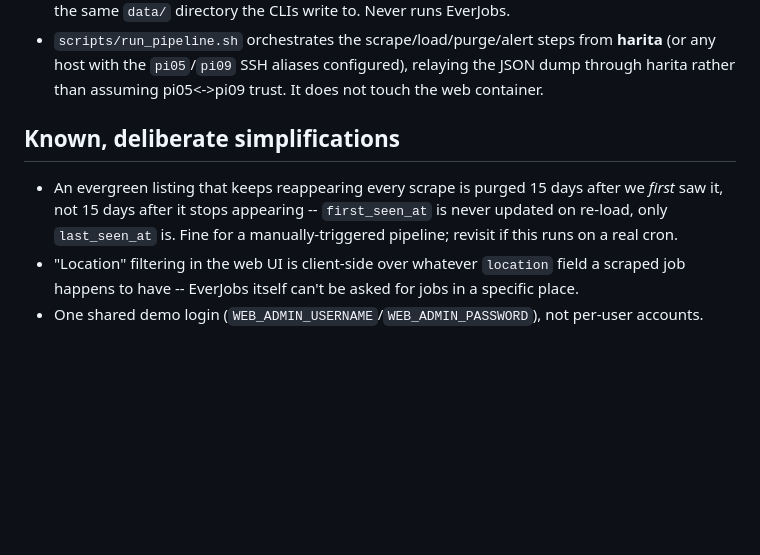
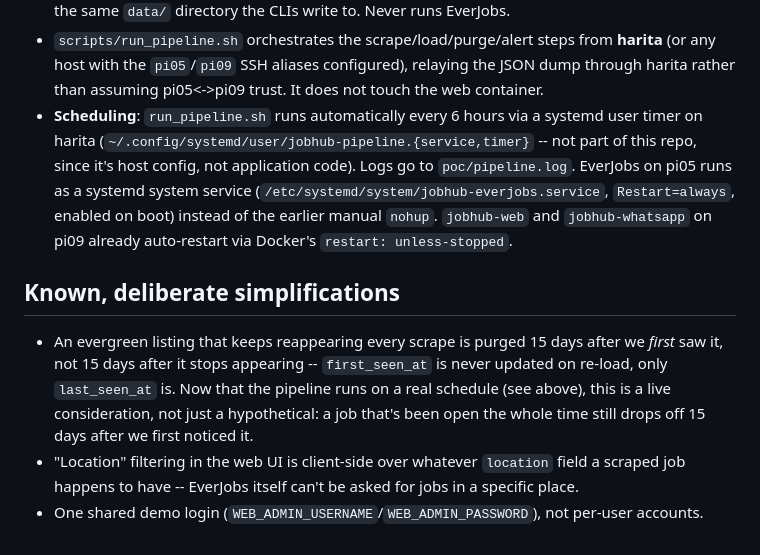
Before and after one commit to aavartlabs/JobHubNG, a Markdown page: poc/README.md, the part around the change. GitHub-like rendering; blank space fills up the shorter version.

```diff
--- a/poc/README.md
+++ b/poc/README.md
@@ -90,13 +90,23 @@ cd poc
   from **harita** (or any host with the `pi05`/`pi09` SSH aliases
   configured), relaying the JSON dump through harita rather than assuming
   pi05<->pi09 trust. It does not touch the web container.
+- **Scheduling**: `run_pipeline.sh` runs automatically every 6 hours via a
+  systemd user timer on harita (`~/.config/systemd/user/jobhub-pipeline.{service,timer}`
+  -- not part of this repo, since it's host config, not application code).
+  Logs go to `poc/pipeline.log`. EverJobs on pi05 runs as a systemd system
+  service (`/etc/systemd/system/jobhub-everjobs.service`, `Restart=always`,
+  enabled on boot) instead of the earlier manual `nohup`. `jobhub-web` and
+  `jobhub-whatsapp` on pi09 already auto-restart via Docker's
+  `restart: unless-stopped`.
 
 ## Known, deliberate simplifications
 
 - An evergreen listing that keeps reappearing every scrape is purged 15 days
   after we *first* saw it, not 15 days after it stops appearing --
-  `first_seen_at` is never updated on re-load, only `last_seen_at` is. Fine
-  for a manually-triggered pipeline; revisit if this runs on a real cron.
+  `first_seen_at` is never updated on re-load, only `last_seen_at` is. Now
+  that the pipeline runs on a real schedule (see above), this is a live
+  consideration, not just a hypothetical: a job that's been open the whole
+  time still drops off 15 days after we first noticed it.
 - "Location" filtering in the web UI is client-side over whatever `location`
   field a scraped job happens to have -- EverJobs itself can't be asked for
   jobs in a specific place.
```
Also changed, not shown: poc/PLAN.md (+16 -7 lines).
